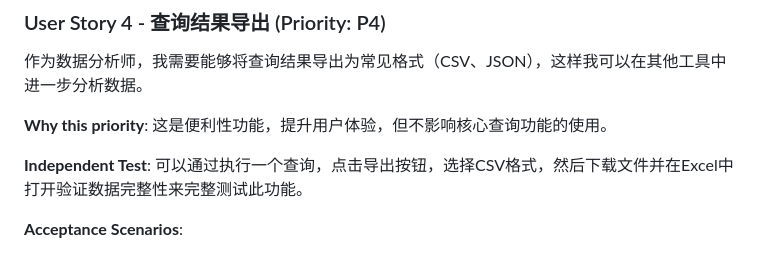
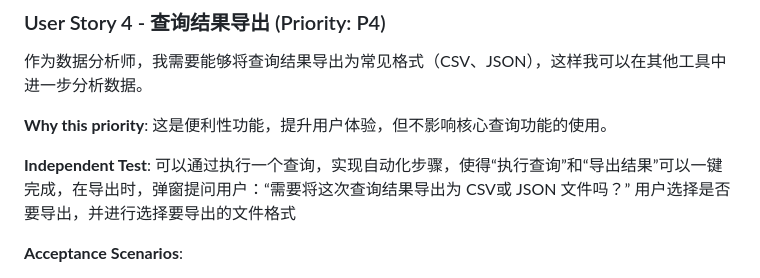
Before and after one commit to weimingpt-collab/geektime-bootcamp-ai-master, a Markdown page: specs/001-db-query-tool/spec.md, the part around the change. Rendered like a GitHub page.

```diff
--- a/specs/001-db-query-tool/spec.md
+++ b/specs/001-db-query-tool/spec.md
@@ -66,7 +66,7 @@
 
 **Why this priority**: 这是便利性功能，提升用户体验，但不影响核心查询功能的使用。
 
-**Independent Test**: 可以通过执行一个查询，点击导出按钮，选择CSV格式，然后下载文件并在Excel中打开验证数据完整性来完整测试此功能。
+**Independent Test**: 可以通过执行一个查询，实现自动化步骤，使得“执行查询”和“导出结果”可以一键完成，在导出时，弹窗提问用户：“需要将这次查询结果导出为 CSV或 JSON 文件吗？” 用户选择是否要导出，并进行选择要导出的文件格式
 
 **Acceptance Scenarios**:
 
```
Also changed, not shown: specs/001-db-query-tool/tasks.md (+2 -4 lines), specs/w2/instructions.md (+38 -0 lines).
